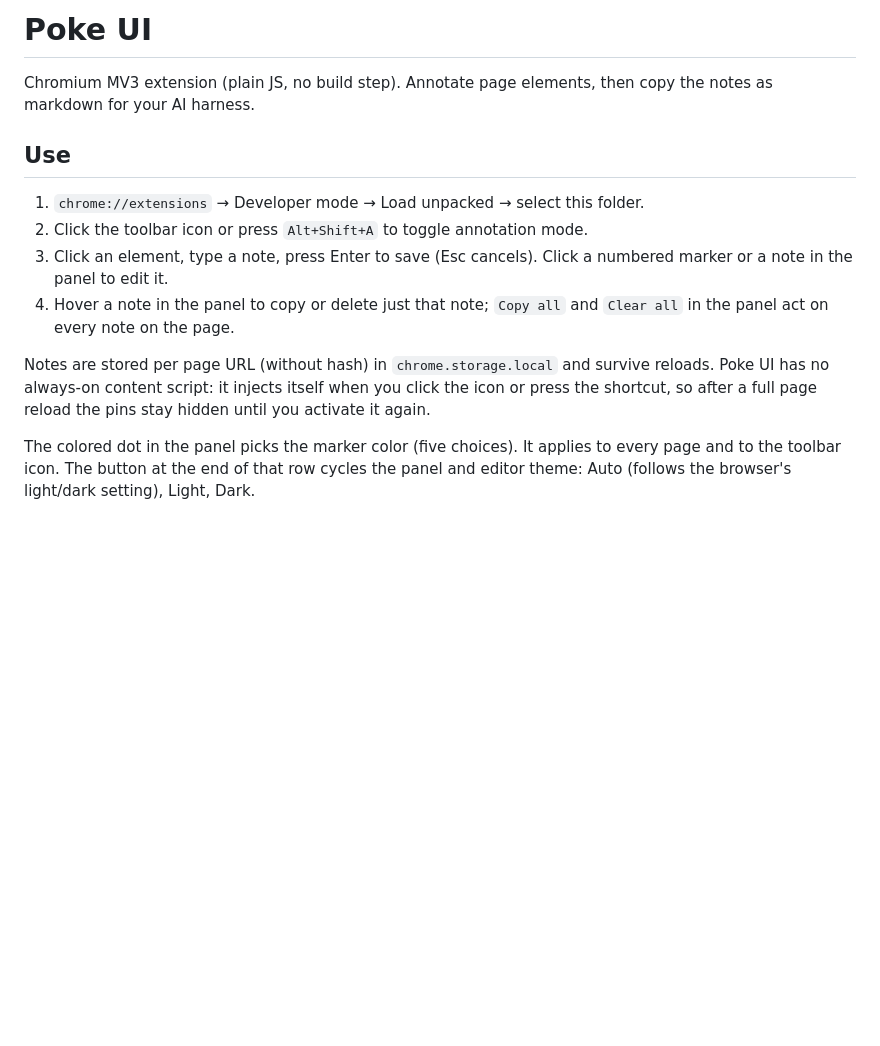
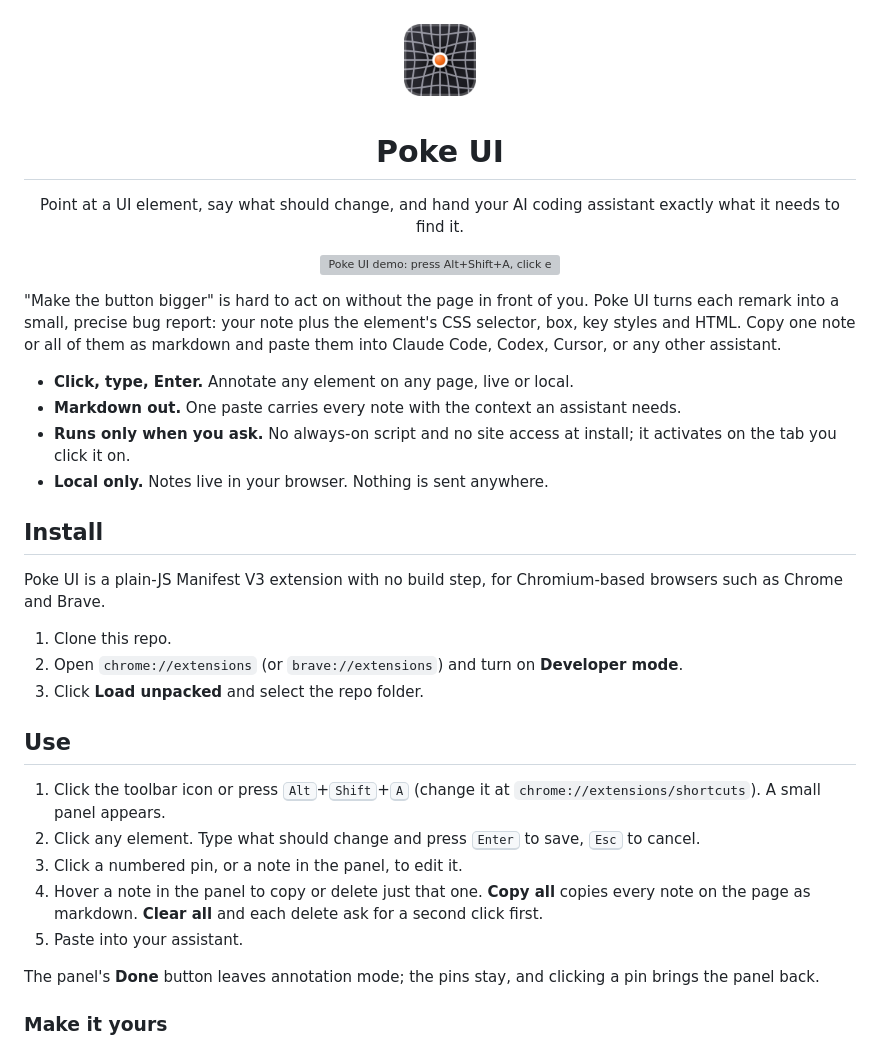
Before and after one commit to mwmdev/poke-ui, a Markdown page: README.md, the part around one of its changes. Drawn GitHub-style; pictures changed too: icons/icon128.png; blank space fills up the shorter version; grey boxes are pictures that could not be loaded.

```diff
--- a/README.md
+++ b/README.md
@@ -1,15 +1,41 @@
-# Poke UI
+<p align="center">
+  <img src="icons/icon128.png" width="96" alt="Poke UI logo">
+</p>
 
-Chromium MV3 extension (plain JS, no build step). Annotate page elements, then copy the notes as markdown for your AI harness.
+<h1 align="center">Poke UI</h1>
+
+<p align="center">
+  Point at a UI element, say what should change, and hand your AI coding assistant exactly what it needs to find it.
+</p>
+
+<p align="center">
+  <img src="store/assets/demo.gif" width="800" alt="Poke UI demo: press Alt+Shift+A, click elements and type notes, copy everything as markdown, paste it into an AI assistant">
+</p>
+
+"Make the button bigger" is hard to act on without the page in front of you. Poke UI turns each remark into a small, precise bug report: your note plus the element's CSS selector, box, key styles and HTML. Copy one note or all of them as markdown and paste them into Claude Code, Codex, Cursor, or any other assistant.
+
+- **Click, type, Enter.** Annotate any element on any page, live or local.
+- **Markdown out.** One paste carries every note with the context an assistant needs.
+- **Runs only when you ask.** No always-on script and no site access at install; it activates on the tab you click it on.
+- **Local only.** Notes live in your browser. Nothing is sent anywhere.
+
+## Install
+
+Poke UI is a plain-JS Manifest V3 extension with no build step, for Chromium-based browsers such as Chrome and Brave.
+
+1. Clone this repo.
+2. Open `chrome://extensions` (or `brave://extensions`) and turn on **Developer mode**.
+3. Click **Load unpacked** and select the repo folder.
 
 ## Use
 
-1. `chrome://extensions` → Developer mode → Load unpacked → select this folder.
-2. Click the toolbar icon or press `Alt+Shift+A` to toggle annotation mode.
-3. Click an element, type a note, press Enter to save (Esc cancels). Click a numbered marker or a note in the panel to edit it.
-4. Hover a note in the panel to copy or delete just that note; `Copy all` and `Clear all` in the panel act on every note on the page.
+1. Click the toolbar icon or press <kbd>Alt</kbd>+<kbd>Shift</kbd>+<kbd>A</kbd> (change it at `chrome://extensions/shortcuts`). A small panel appears.
+2. Click any element. Type what should change and press <kbd>Enter</kbd> to save, <kbd>Esc</kbd> to cancel.
+3. Click a numbered pin, or a note in the panel, to edit it.
+4. Hover a note in the panel to copy or delete just that one. **Copy all** copies every note on the page as markdown. **Clear all** and each delete ask for a second click first.
+5. Paste into your assistant.
 
-Notes are stored per page URL (without hash) in `chrome.storage.local` and survive reloads. Poke UI has no always-on content script: it injects itself when you click the icon or press the shortcut, so after a full page reload the pins stay hidden until you activate it again.
+The panel's **Done** button leaves annotation mode; the pins stay, and clicking a pin brings the panel back.
 
-The colored dot in the panel picks the marker color (five choices). It applies to every page and to the toolbar icon. The button at the end of that row cycles the panel and editor theme: Auto (follows the browser's light/dark setting), Light, Dark.
+### Make it yours
 
```
Also changed, not shown: other parts of README.md (+68 -9 lines), icons/icon48.png, store/assets/promo-440x280.png, 8 other files.
